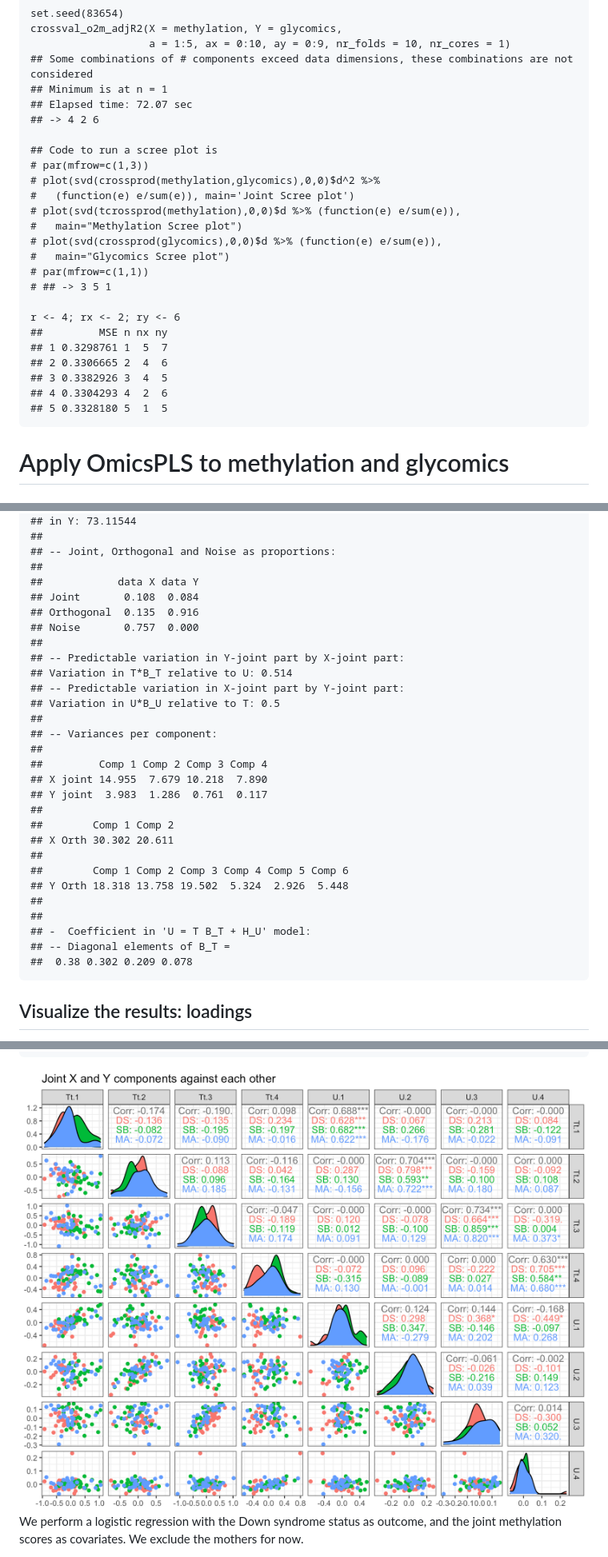
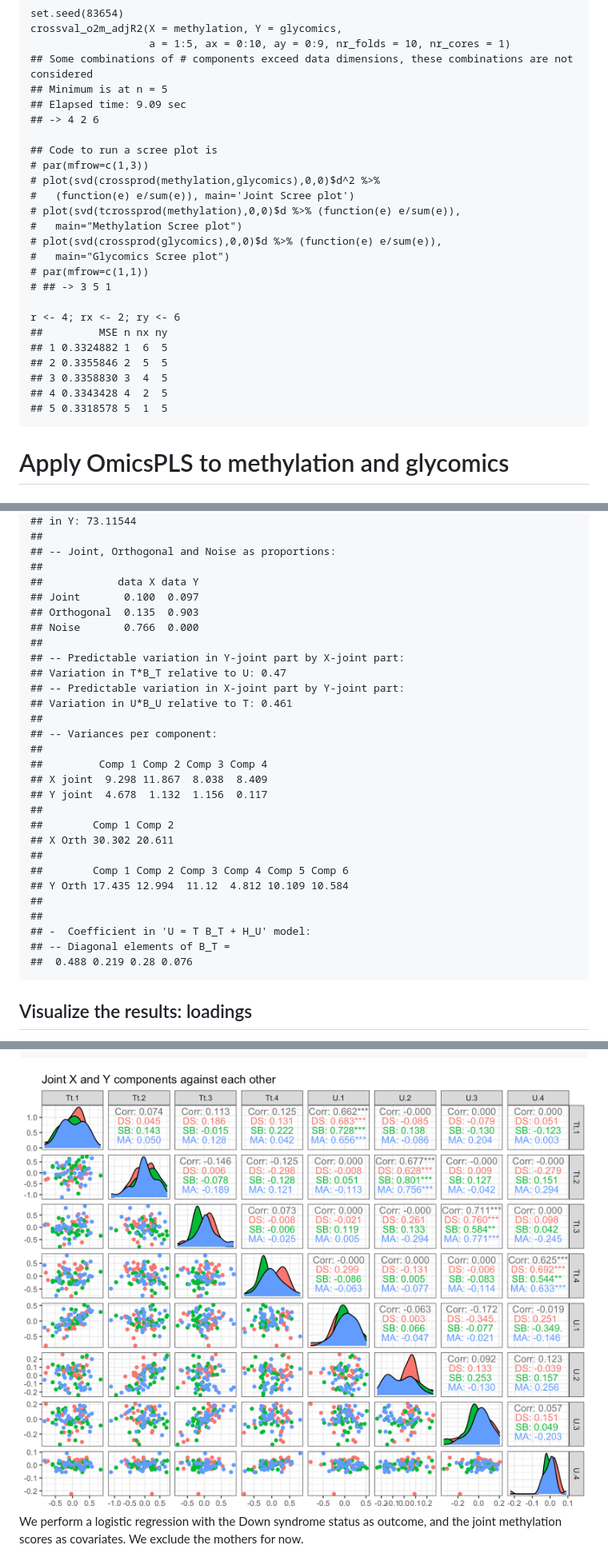
Before and after one commit to selbouhaddani/OmicsPLS_ShortCourse, a Markdown page: OmicsPLS_shortCourse_ANSWERS.md, 3 parts joined by grey strips. Shown: that part at 80% size. Rendered like a GitHub page; pictures changed too: Figs/Plot the scores-3.png.

````diff
--- a/OmicsPLS_shortCourse_ANSWERS.md
+++ b/OmicsPLS_shortCourse_ANSWERS.md
@@ -223,8 +222,8 @@ set.seed(83654)
 crossval_o2m_adjR2(X = methylation, Y = glycomics,
                    a = 1:5, ax = 0:10, ay = 0:9, nr_folds = 10, nr_cores = 1)
 ## Some combinations of # components exceed data dimensions, these combinations are not considered
-## Minimum is at n = 1
-## Elapsed time: 72.07 sec
+## Minimum is at n = 5
+## Elapsed time: 9.09 sec
 ## -> 4 2 6
 
 ## Code to run a scree plot is
@@ -240,11 +239,11 @@ crossval_o2m_adjR2(X = methylation, Y = glycomics,
 
 r <- 4; rx <- 2; ry <- 6
 ##         MSE n nx ny
-## 1 0.3298761 1  5  7
-## 2 0.3306665 2  4  6
-## 3 0.3382926 3  4  5
-## 4 0.3304293 4  2  6
-## 5 0.3328180 5  1  5
+## 1 0.3324882 1  6  5
+## 2 0.3355846 2  5  5
+## 3 0.3358830 3  4  5
+## 4 0.3343428 4  2  5
+## 5 0.3318578 5  1  5
 ```
 
 
@@ -271,31 +270,31 @@ summary(fit)
 ## -- Joint, Orthogonal and Noise as proportions:
 ##
 ##            data X data Y
-## Joint       0.108  0.084
-## Orthogonal  0.135  0.916
-## Noise       0.757  0.000
+## Joint       0.100  0.097
+## Orthogonal  0.135  0.903
+## Noise       0.766  0.000
 ##
 ## -- Predictable variation in Y-joint part by X-joint part:
-## Variation in T*B_T relative to U: 0.514
+## Variation in T*B_T relative to U: 0.47
 ## -- Predictable variation in X-joint part by Y-joint part:
-## Variation in U*B_U relative to T: 0.5
+## Variation in U*B_U relative to T: 0.461
 ##
 ## -- Variances per component:
 ##
 ##         Comp 1 Comp 2 Comp 3 Comp 4
-## X joint 14.955  7.679 10.218  7.890
-## Y joint  3.983  1.286  0.761  0.117
+## X joint  9.298 11.867  8.038  8.409
+## Y joint  4.678  1.132  1.156  0.117
 ##
 ##        Comp 1 Comp 2
 ## X Orth 30.302 20.611
 ##
 ##        Comp 1 Comp 2 Comp 3 Comp 4 Comp 5 Comp 6
-## Y Orth 18.318 13.758 19.502  5.324  2.926  5.448
+## Y Orth 17.435 12.994  11.12  4.812 10.109 10.584
 ##
 ##
 ## -  Coefficient in 'U = T B_T + H_U' model:
 ## -- Diagonal elements of B_T =
-##  0.38 0.302 0.209 0.078
+##  0.488 0.219 0.28 0.076
 ```
 
 ## Visualize the results: loadings
````
Also changed, not shown: other parts of OmicsPLS_shortCourse_ANSWERS.md (+21 -26 lines), Figs/Plot the loadings-1.png, Figs/Plot the loadings-2.png, Figs/Plot the scores-1.png, Figs/Plot the scores-2.png, 5 other files.
